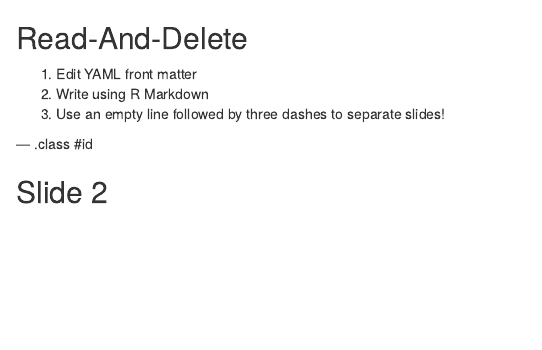
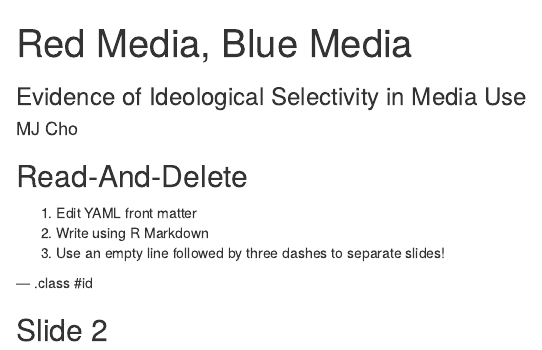
Before and after one commit to mjcho/Deck272, an R Markdown document (index.Rmd): the page in a window 1100 px wide, from its top. Rendered offline with R 4.5, knitr and Pandoc, with nearby package versions.

Commit message:
publishing deck

```diff
--- a/index.Rmd
+++ b/index.Rmd
@@ -1,8 +1,9 @@
 ---
-title       :
-subtitle    :
-author      :
-job         :
+title       : Red Media, Blue Media
+subtitle    : Evidence of Ideological Selectivity in Media Use
+author      : MJ Cho
+job         : COMM 272 Presentation
+logo        : RedBlue.jpg
 framework   : io2012        # {io2012, html5slides, shower, dzslides, ...}
 highlighter : highlight.js  # {highlight.js, prettify, highlight}
 hitheme     : tomorrow      #
```
Also changed, not shown: assets/img/RedBlue.jpg (added), index.html, index.md.
